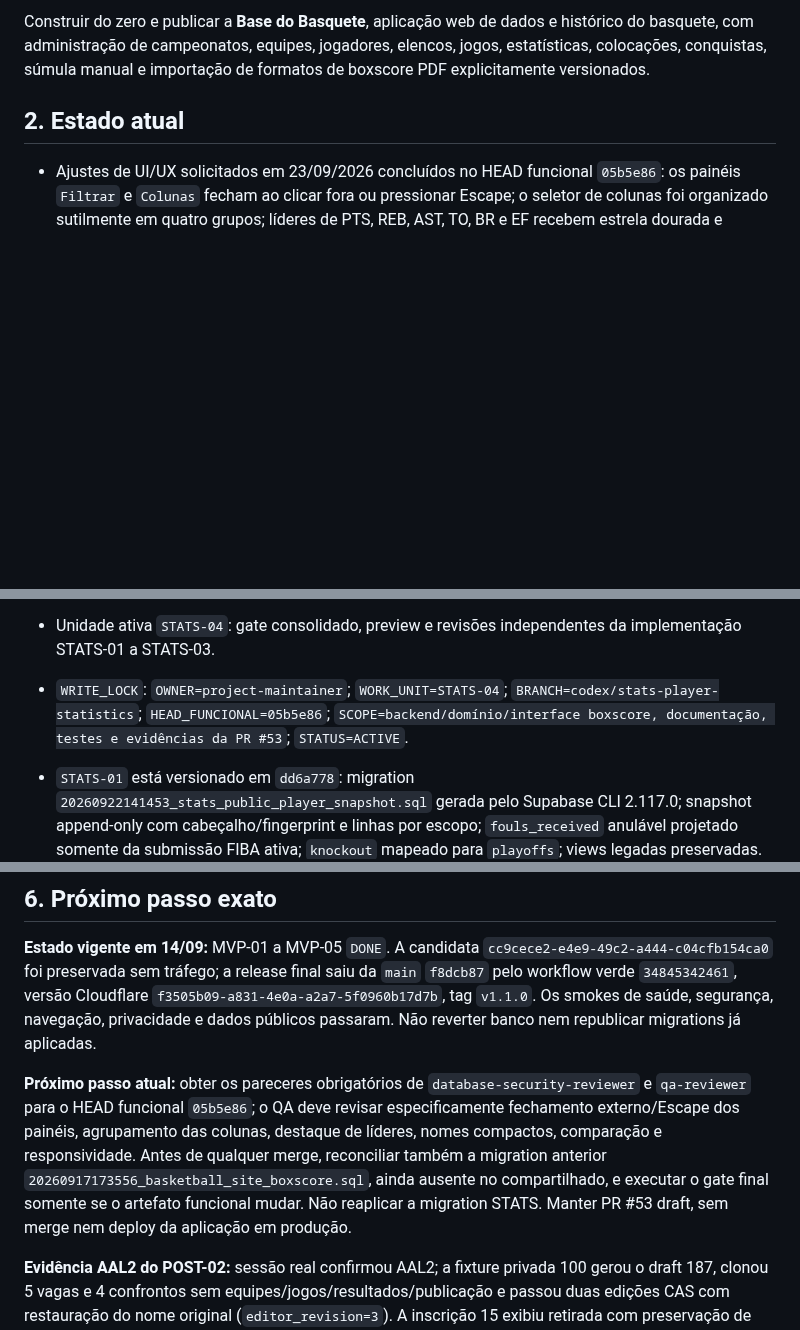
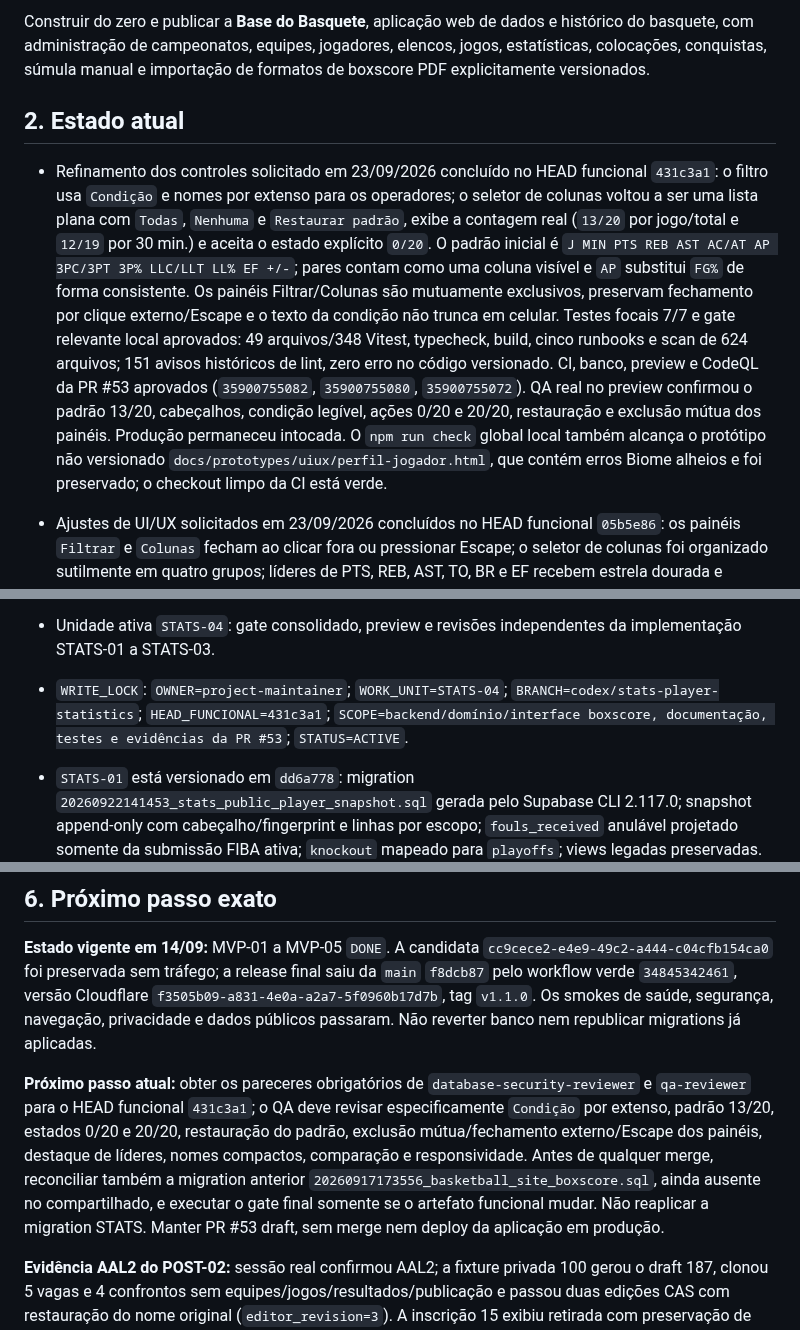
Before and after one commit to renato-lucindo/base-do-basquete, a Markdown page: HANDOFF.md, 3 parts joined by grey strips. GitHub-like rendering; blank space fills up the shorter version.

Commit message:
docs(stats): record simplified table controls

```diff
--- a/HANDOFF.md
+++ b/HANDOFF.md
@@ -7,6 +7,8 @@
 Construir do zero e publicar a **Base do Basquete**, aplicação web de dados e histórico do basquete, com administração de campeonatos, equipes, jogadores, elencos, jogos, estatísticas, colocações, conquistas, súmula manual e importação de formatos de boxscore PDF explicitamente versionados.
 
 ## 2. Estado atual
+
+- Refinamento dos controles solicitado em 23/09/2026 concluído no HEAD funcional `431c3a1`: o filtro usa `Condição` e nomes por extenso para os operadores; o seletor de colunas voltou a ser uma lista plana com `Todas`, `Nenhuma` e `Restaurar padrão`, exibe a contagem real (`13/20` por jogo/total e `12/19` por 30 min.) e aceita o estado explícito `0/20`. O padrão inicial é `J MIN PTS REB AST AC/AT AP 3PC/3PT 3P% LLC/LLT LL% EF +/-`; pares contam como uma coluna visível e `AP` substitui `FG%` de forma consistente. Os painéis Filtrar/Colunas são mutuamente exclusivos, preservam fechamento por clique externo/Escape e o texto da condição não trunca em celular. Testes focais 7/7 e gate relevante local aprovados: 49 arquivos/348 Vitest, typecheck, build, cinco runbooks e scan de 624 arquivos; 151 avisos históricos de lint, zero erro no código versionado. CI, banco, preview e CodeQL da PR #53 aprovados (`35900755082`, `35900755080`, `35900755072`). QA real no preview confirmou o padrão 13/20, cabeçalhos, condição legível, ações 0/20 e 20/20, restauração e exclusão mútua dos painéis. Produção permaneceu intocada. O `npm run check` global local também alcança o protótipo não versionado `docs/prototypes/uiux/perfil-jogador.html`, que contém erros Biome alheios e foi preservado; o checkout limpo da CI está verde.
 
 - Ajustes de UI/UX solicitados em 23/09/2026 concluídos no HEAD funcional `05b5e86`: os painéis `Filtrar` e `Colunas` fecham ao clicar fora ou pressionar Escape; o seletor de colunas foi organizado sutilmente em quatro grupos; líderes de PTS, REB, AST, TO, BR e EF recebem estrela dourada e descrição acessível; nomes longos aparecem compactados, com resolução de colisões e nome completo preservado para leitores de tela e tooltip. Gate local aprovado com 49 arquivos/347 Vitest, typecheck, build, cinco runbooks e scan de 623 arquivos; 151 avisos históricos de lint, zero erro. CI, banco, preview e CodeQL da PR #53 aprovados (`35889388500`, `35889388635`, `35889388462`). QA real no preview confirmou os agrupamentos, nomes compactos, líderes e fechamento externo dos dois painéis; produção permaneceu intocada. Os pareceres independentes de QA e banco/segurança precisam ser renovados antes de merge.
 
@@ -26,7 +28,7 @@ Construir do zero e publicar a **Base do Basquete**, aplicação web de dados e
 - Status geral: `STATS_04_DOING`; a unidade de governança `AGENT-CONFIG-01` foi isolada na PR #52 e aguarda integração, sem fazer parte desta branch. Aplicação de produção continua na release estável `v1.2.0`; Supabase compartilhado recebeu a migration estatística autorizada descrita acima.
 - `STATS-00` concluído localmente: plano e baseline versionáveis, matriz das nove combinações modo × escopo, classificação estrutural, limites 9:59/10:00 e exclusão explícita de súmula/legado. Teste focal: 5 arquivos/24 testes aprovados; comportamento público existente inalterado.
 - Unidade ativa `STATS-04`: gate consolidado, preview e revisões independentes da implementação STATS-01 a STATS-03.
-- `WRITE_LOCK`: `OWNER=project-maintainer`; `WORK_UNIT=STATS-04`; `BRANCH=codex/stats-player-statistics`; `HEAD_FUNCIONAL=05b5e86`; `SCOPE=backend/domínio/interface boxscore, documentação, testes e evidências da PR #53`; `STATUS=ACTIVE`.
+- `WRITE_LOCK`: `OWNER=project-maintainer`; `WORK_UNIT=STATS-04`; `BRANCH=codex/stats-player-statistics`; `HEAD_FUNCIONAL=431c3a1`; `SCOPE=backend/domínio/interface boxscore, documentação, testes e evidências da PR #53`; `STATUS=ACTIVE`.
 - `STATS-01` está versionado em `dd6a778`: migration `20260922141453_stats_public_player_snapshot.sql` gerada pelo Supabase CLI 2.117.0; snapshot append-only com cabeçalho/fingerprint e linhas por escopo; `fouls_received` anulável projetado somente da submissão FIBA ativa; `knockout` mapeado para `playoffs`; views legadas preservadas. O primeiro HEAD da PR #53 passou gate, banco desde zero/pgTAP integral, preview upload e CodeQL. Docker/Podman seguem indisponíveis no host e o Supabase compartilhado permanece intocado.
 - `STATS-02` e `STATS-03` estão implementados: DTO exclusivo, parser allowlisted, cálculo versionado, filtros/ordenação/líderes/comparação/paginação server-side e novo explorador responsivo/acessível. A primeira prévia revelou ausência de fallback quando o schema ainda não estava aplicado; a correção limita o fallback a `PGRST205`/`42P01` e mantém demais erros bloqueantes. Gate local pós-correção: 49 arquivos/342 testes, typecheck, build, cinco runbooks e scan de 622 arquivos aprovados; 151 avisos históricos de lint, zero erro.
 - HEAD histórico `8e2fa01`: `gate`, banco desde zero/pgTAP integral, preview upload/smokes e CodeQL aprovados. Preview do fallback legado aprovado sem overflow global em 320/390/768/1440 e com tabela horizontal focalizável; a pendência de QA visual real daquela etapa foi resolvida após a migration autorizada e a publicação 11.
@@ -112,7 +114,7 @@ O smoke administrativo final confirmou sessão `aal2`, dashboard, hub protegido,
 
 **Estado vigente em 14/09:** MVP-01 a MVP-05 `DONE`. A candidata `cc9cece2-e4e9-49c2-a444-c04cfb154ca0` foi preservada sem tráfego; a release final saiu da `main` `f8dcb87` pelo workflow verde `34845342461`, versão Cloudflare `f3505b09-a831-4e0a-a2a7-5f0960b17d7b`, tag `v1.1.0`. Os smokes de saúde, segurança, navegação, privacidade e dados públicos passaram. Não reverter banco nem republicar migrations já aplicadas.
 
-**Próximo passo atual:** obter os pareceres obrigatórios de `database-security-reviewer` e `qa-reviewer` para o HEAD funcional `05b5e86`; o QA deve revisar especificamente fechamento externo/Escape dos painéis, agrupamento das colunas, destaque de líderes, nomes compactos, comparação e responsividade. Antes de qualquer merge, reconciliar também a migration anterior `20260917173556_basketball_site_boxscore.sql`, ainda ausente no compartilhado, e executar o gate final somente se o artefato funcional mudar. Não reaplicar a migration STATS. Manter PR #53 draft, sem merge nem deploy da aplicação em produção.
+**Próximo passo atual:** obter os pareceres obrigatórios de `database-security-reviewer` e `qa-reviewer` para o HEAD funcional `431c3a1`; o QA deve revisar especificamente `Condição` por extenso, padrão 13/20, estados 0/20 e 20/20, restauração do padrão, exclusão mútua/fechamento externo/Escape dos painéis, destaque de líderes, nomes compactos, comparação e responsividade. Antes de qualquer merge, reconciliar também a migration anterior `20260917173556_basketball_site_boxscore.sql`, ainda ausente no compartilhado, e executar o gate final somente se o artefato funcional mudar. Não reaplicar a migration STATS. Manter PR #53 draft, sem merge nem deploy da aplicação em produção.
 
 **Evidência AAL2 do POST-02:** sessão real confirmou AAL2; a fixture privada 100 gerou o draft 187, clonou 5 vagas e 4 confrontos sem equipes/jogos/resultados/publicação e passou duas edições CAS com restauração do nome original (`editor_revision=3`). A inscrição 15 exibiu retirada com preservação de histórico, sem executar a ação. Reconciliação: 5 edições, 9 jogos, 12 inscrições, 6 revisões, 1 draft, 1 clone request, 2 edit requests, zero vagas órfãs e zero origens indefinidas. `/health` respondeu 200; acesso anônimo ao admin respondeu 302 para login com cabeçalhos seguros. Gate local: 290 Vitest, build e scan de 563 arquivos. As quatro tabelas auxiliares legadas no schema `private` com RLS desligada não concedem nenhum privilégio de tabela a `anon`/`authenticated` e `anon` não possui `USAGE` no schema; hardening de defesa em profundidade fica no POST-04, sem exposição atual.
 
```
